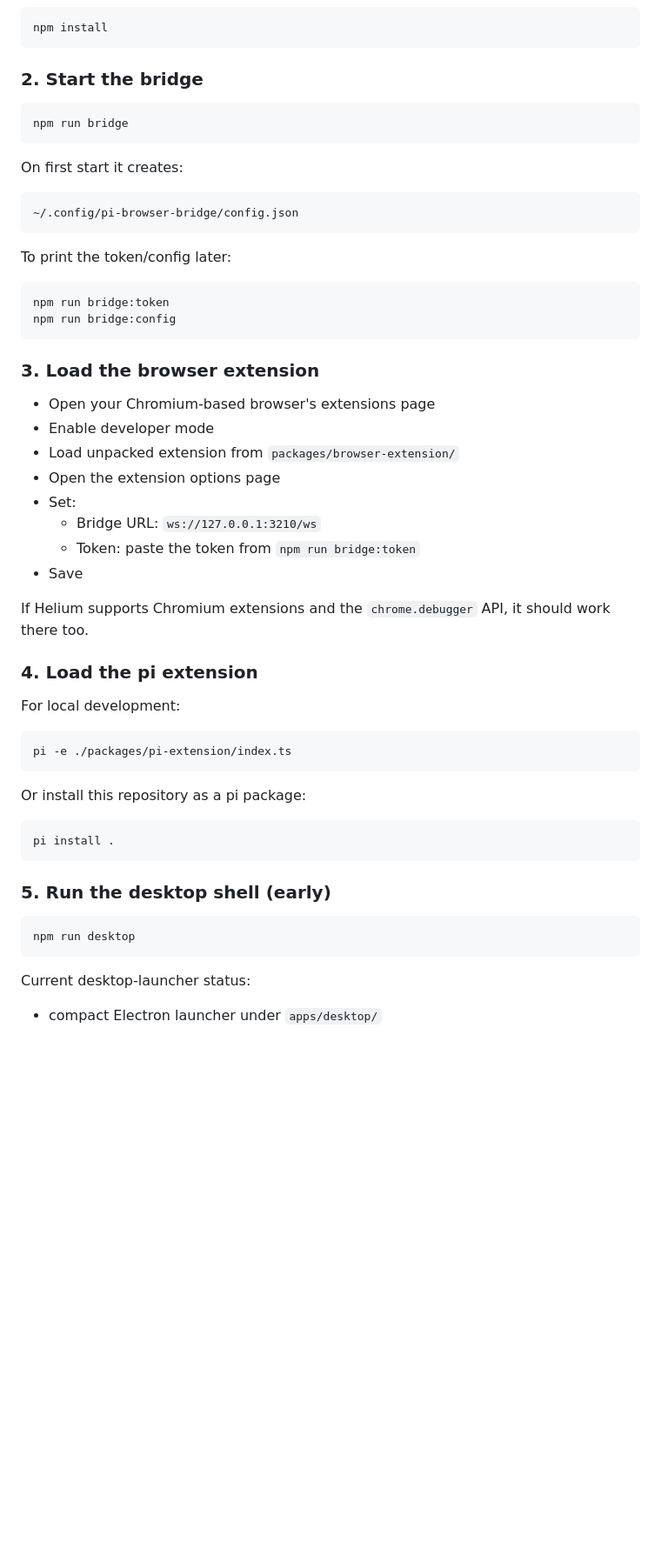
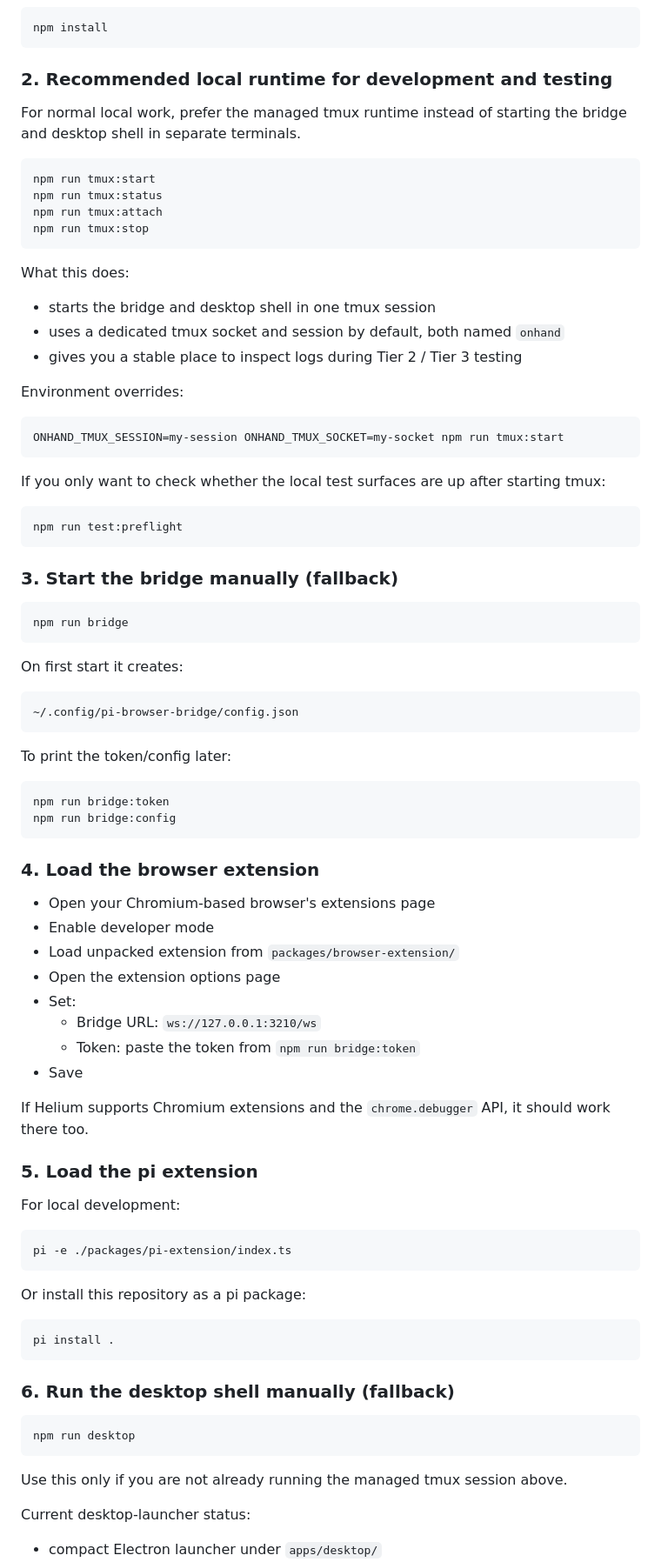
Before and after one commit to Phineas1500/Onhand, a Markdown page: README.md, the part around one of its changes. Shown at 87% size. Drawn GitHub-style; blank space fills up the shorter version.

Commit message:
Document tmux testing workflow

````diff
--- a/README.md
+++ b/README.md
@@ -75,7 +75,36 @@ That keeps the current setup working while the repo structure and product direct
 npm install
 ```
 
-### 2. Start the bridge
+### 2. Recommended local runtime for development and testing
+
+For normal local work, prefer the managed tmux runtime instead of starting the bridge and desktop shell in separate terminals.
+
+```bash
+npm run tmux:start
+npm run tmux:status
+npm run tmux:attach
+npm run tmux:stop
+```
+
+What this does:
+
+- starts the bridge and desktop shell in one tmux session
+- uses a dedicated tmux socket and session by default, both named `onhand`
+- gives you a stable place to inspect logs during Tier 2 / Tier 3 testing
+
+Environment overrides:
+
+```bash
+ONHAND_TMUX_SESSION=my-session ONHAND_TMUX_SOCKET=my-socket npm run tmux:start
+```
+
+If you only want to check whether the local test surfaces are up after starting tmux:
+
+```bash
+npm run test:preflight
+```
+
+### 3. Start the bridge manually (fallback)
 
 ```bash
 npm run bridge
@@ -94,7 +123,7 @@ npm run bridge:token
 npm run bridge:config
 ```
 
-### 3. Load the browser extension
+### 4. Load the browser extension
 
 - Open your Chromium-based browser's extensions page
 - Enable developer mode
@@ -107,7 +136,7 @@ npm run bridge:config
 
 If Helium supports Chromium extensions and the `chrome.debugger` API, it should work there too.
 
-### 4. Load the pi extension
+### 5. Load the pi extension
 
 For local development:
 
@@ -121,11 +150,13 @@ Or install this repository as a pi package:
 pi install .
 ```
 
-### 5. Run the desktop shell (early)
+### 6. Run the desktop shell manually (fallback)
 
 ```bash
 npm run desktop
 ```
+
+Use this only if you are not already running the managed tmux session above.
 
 Current desktop-launcher status:
 - compact Electron launcher under `apps/desktop/`
````
Also changed, not shown: other parts of README.md (+2 -0 lines), docs/SMOKE_TESTS.md (+11 -2 lines), docs/TESTING_WORKFLOW.md (+52 -0 lines).
